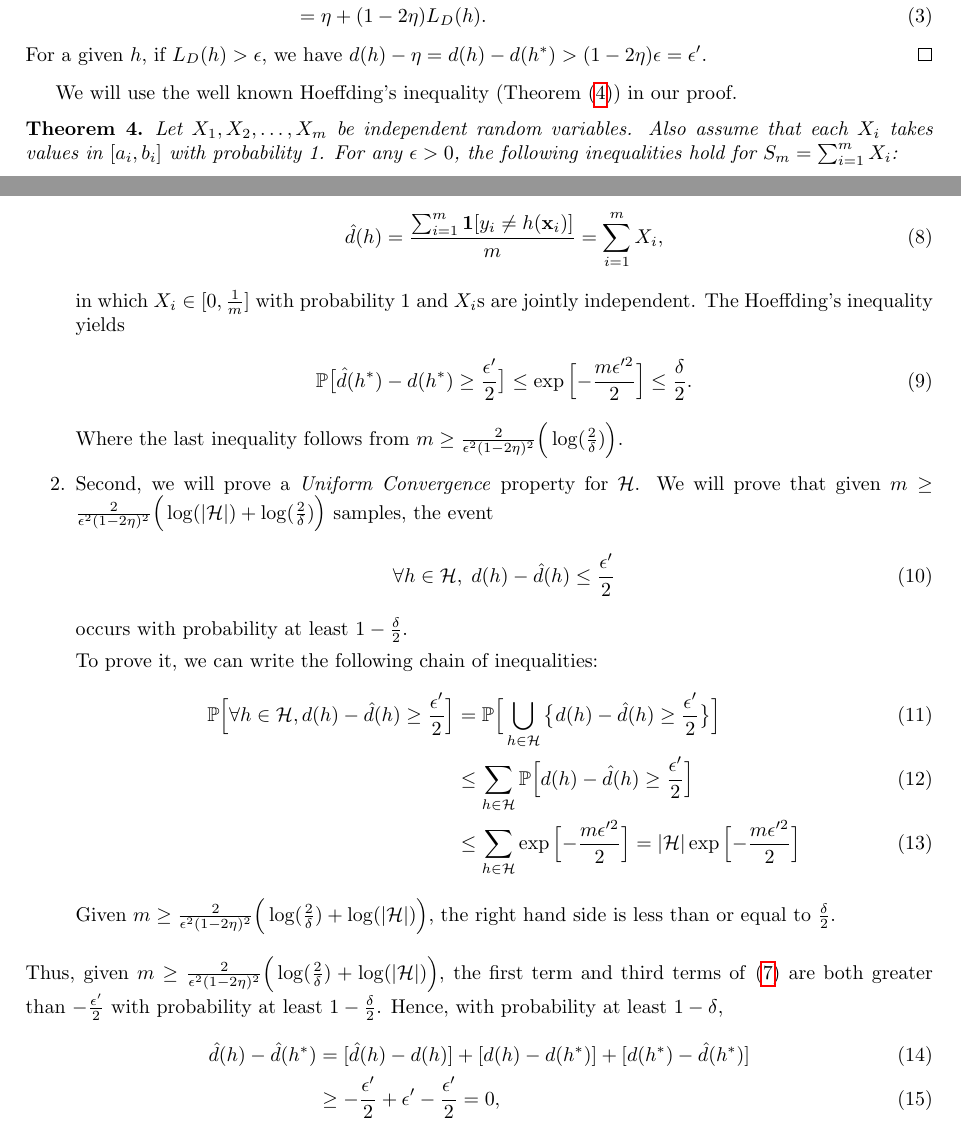
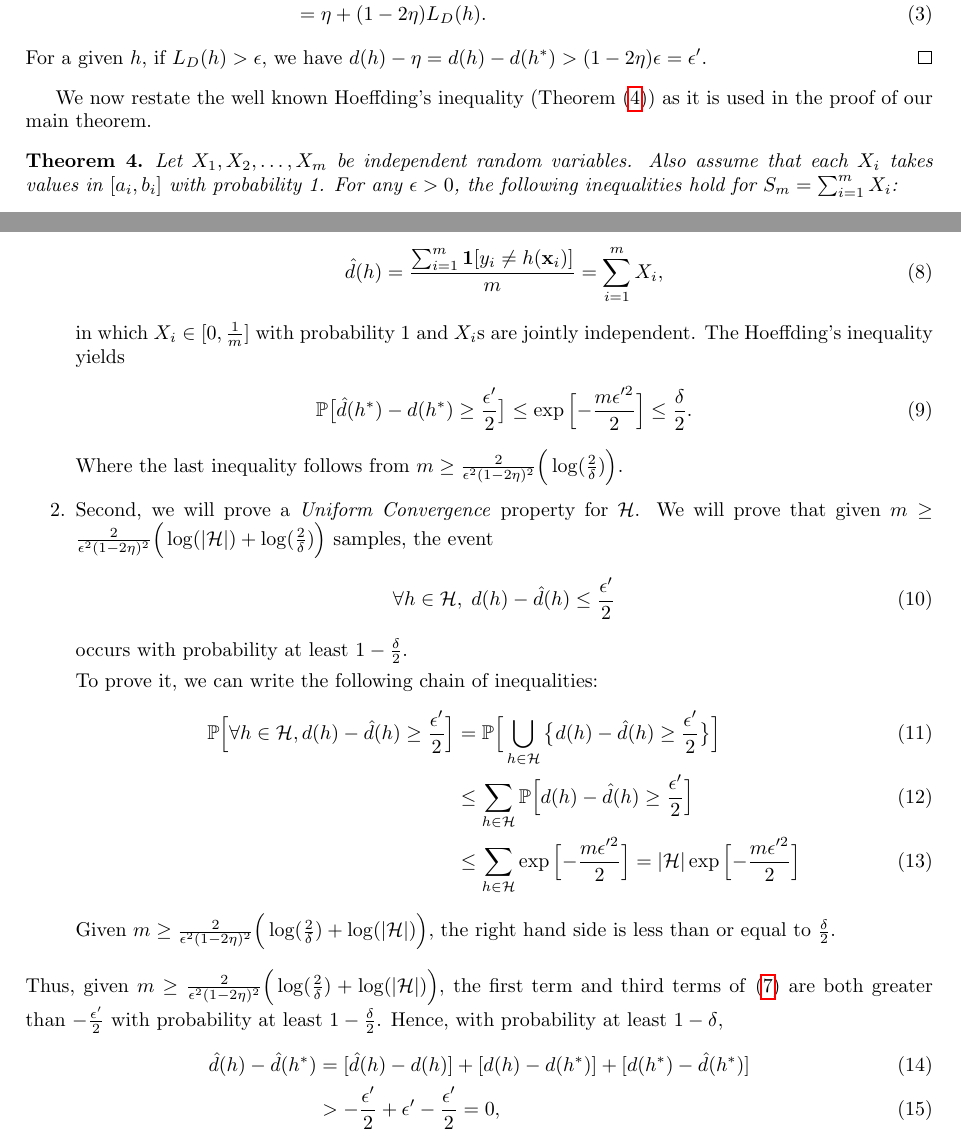
Before and after one commit to bemoniri/bemoniri.github.io, a LaTeX paper (Notes/2020-NoisyLabels/2020-NoisyLabel.tex): two parts of pages 1 and 2 of 2, joined at a grey line, cut so that both start at the same text. Compiled offline with pdfLaTeX.

Commit message:
Add files via upload

```diff
--- a/Notes/2020-NoisyLabels/2020-NoisyLabel.tex
+++ b/Notes/2020-NoisyLabels/2020-NoisyLabel.tex
@@ -80,7 +80,7 @@
 \end{align}
 For a given $h$, if $L_D(h)>\epsilon$, we have $d(h) - \eta = d(h) - d(h^*) > (1-2\eta) \epsilon = \epsilon'$.
 \end{proof}
- We will use the well known Hoeffding's inequality (Theorem \eqref{Hoeffding}) in our proof.
+ We now restate the well known Hoeffding's inequality (Theorem \eqref{Hoeffding}) as it is used in the proof of our main theorem.
 \begin{theorem}
 \label{Hoeffding}
 Let $X_1, X_2, \dots, X_m$ be independent random variables. Also assume that each $X_i$ takes values in $[a_i, b_i]$ with probability 1. For any $\epsilon>0$, the following inequalities hold for $S_m = \sum_{i = 1}^{m}X_i$:
@@ -138,7 +138,7 @@
 Thus, given $m\geq \frac{2}{\epsilon^2(1-2\eta)^2}\Big(\log(\frac{2}{\delta})+\log(|\cH|)\Big)$, the first term and third terms of \eqref{decomp} are both greater than $-\frac{\epsilon'}{2}$ with probability at least $1-\frac{\delta}{2}$.  Hence, with probability at least $1-\delta$,
 \begin{align}
 \hat{d}(h) - \hat{d}(h^*) &= [\hat{d}(h) - d(h)]+[d(h) - d(h^*)]+[d(h^*) - \hat{d}(h^*)]\\
-&\geq -\frac{\epsilon'}{2} + \epsilon' - \frac{\epsilon'}{2} = 0,
+&> -\frac{\epsilon'}{2} + \epsilon' - \frac{\epsilon'}{2} = 0,
 \end{align}
 which proves the theorem.
 \end{proof}
```
Also changed, not shown: Notes/2020-NoisyLabels/2020-NoisyLabel.pdf.
